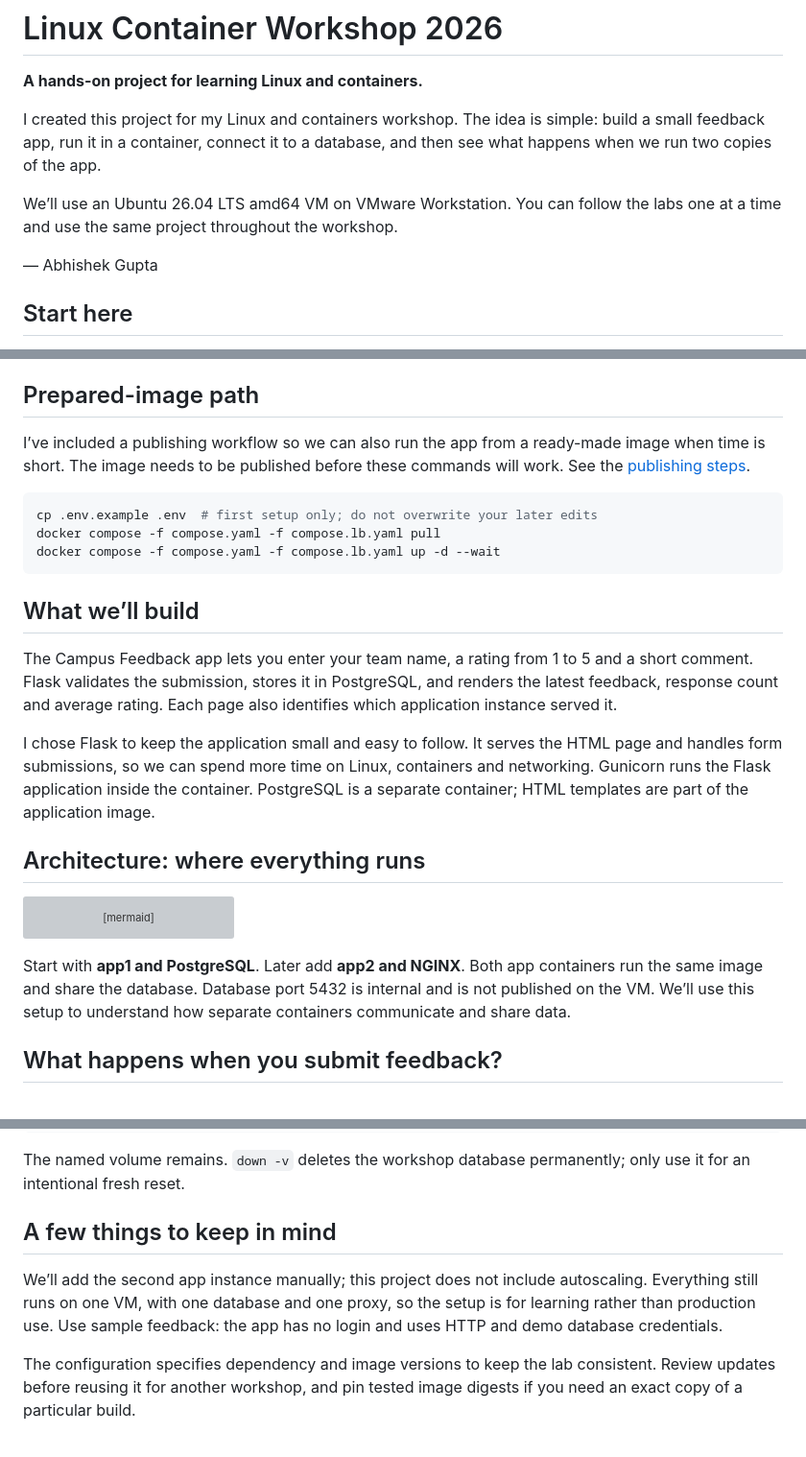
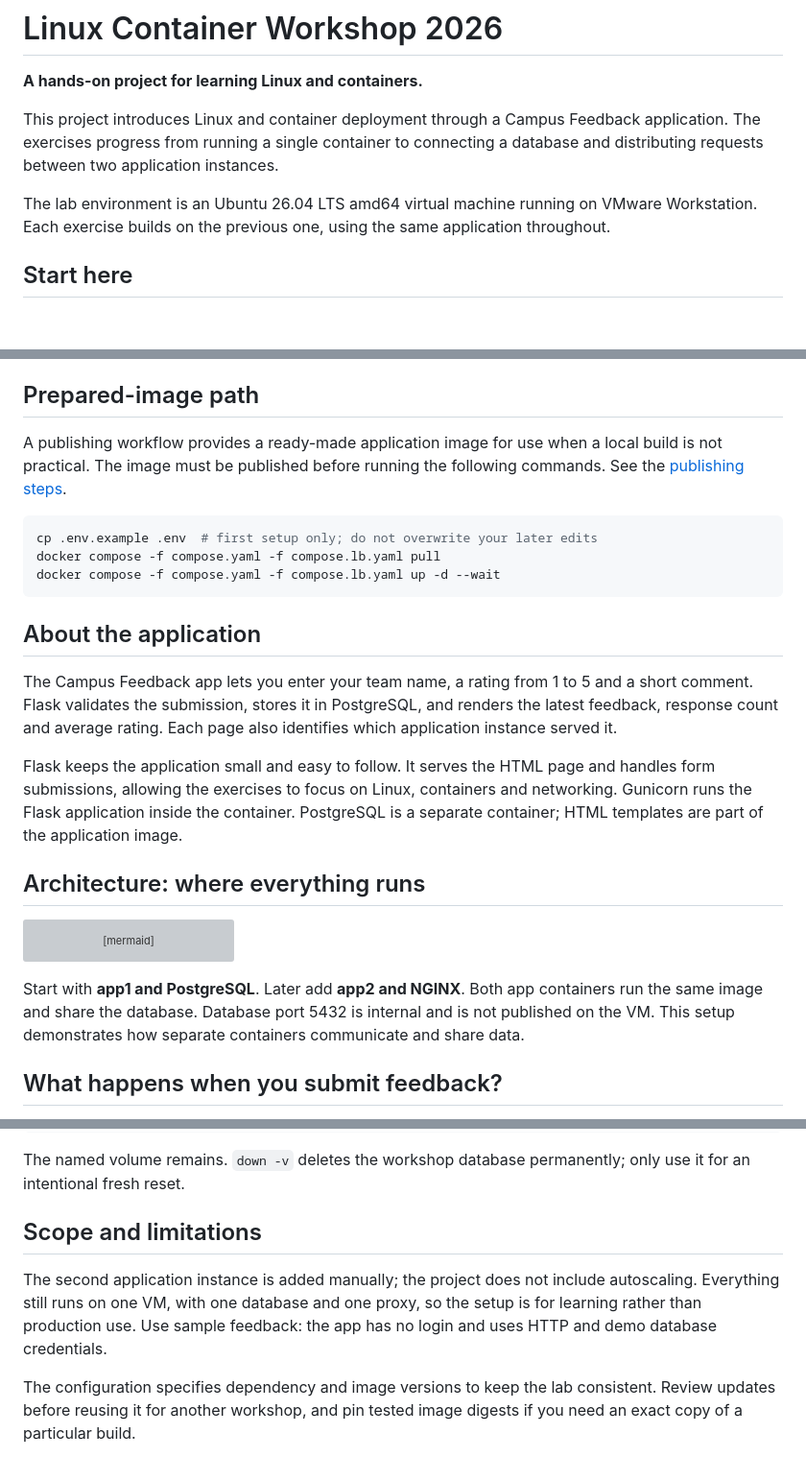
Before and after one commit to dception01/linux_container_workshop, a Markdown page: README.md, 3 parts joined by grey strips. Shown at 96% size. GitHub-like rendering; blank space fills up the shorter version; grey boxes are pictures that could not be loaded.

Commit message:
Use neutral student-facing language in README

````diff
--- a/README.md
+++ b/README.md
@@ -2,11 +2,9 @@
 
 **A hands-on project for learning Linux and containers.**
 
-I created this project for my Linux and containers workshop. The idea is simple: build a small feedback app, run it in a container, connect it to a database, and then see what happens when we run two copies of the app.
+This project introduces Linux and container deployment through a Campus Feedback application. The exercises progress from running a single container to connecting a database and distributing requests between two application instances.
 
-We’ll use an Ubuntu 26.04 LTS amd64 VM on VMware Workstation. You can follow the labs one at a time and use the same project throughout the workshop.
-
-— Abhishek Gupta
+The lab environment is an Ubuntu 26.04 LTS amd64 virtual machine running on VMware Workstation. Each exercise builds on the previous one, using the same application throughout.
 
 ## Start here
 
@@ -55,7 +53,7 @@ Expect both `app-1` and `app-2` across multiple requests, not a guarantee of per
 
 ## Prepared-image path
 
-I’ve included a publishing workflow so we can also run the app from a ready-made image when time is short. The image needs to be published before these commands will work. See the [publishing steps](labs/04-publish-offline.md).
+A publishing workflow provides a ready-made application image for use when a local build is not practical. The image must be published before running the following commands. See the [publishing steps](labs/04-publish-offline.md).
 
 ```bash
 cp .env.example .env  # first setup only; do not overwrite your later edits
@@ -63,11 +61,11 @@ docker compose -f compose.yaml -f compose.lb.yaml pull
 docker compose -f compose.yaml -f compose.lb.yaml up -d --wait
 ```
 
-## What we’ll build
+## About the application
 
 The Campus Feedback app lets you enter your team name, a rating from 1 to 5 and a short comment. Flask validates the submission, stores it in PostgreSQL, and renders the latest feedback, response count and average rating. Each page also identifies which application instance served it.
 
-I chose Flask to keep the application small and easy to follow. It serves the HTML page and handles form submissions, so we can spend more time on Linux, containers and networking. Gunicorn runs the Flask application inside the container. PostgreSQL is a separate container; HTML templates are part of the application image.
+Flask keeps the application small and easy to follow. It serves the HTML page and handles form submissions, allowing the exercises to focus on Linux, containers and networking. Gunicorn runs the Flask application inside the container. PostgreSQL is a separate container; HTML templates are part of the application image.
 
 ## Architecture: where everything runs
 
@@ -92,7 +90,7 @@ flowchart TD
     B -->|VM port 8080 · direct access| A
 ```
 
-Start with **app1 and PostgreSQL**. Later add **app2 and NGINX**. Both app containers run the same image and share the database. Database port 5432 is internal and is not published on the VM. We’ll use this setup to understand how separate containers communicate and share data.
+Start with **app1 and PostgreSQL**. Later add **app2 and NGINX**. Both app containers run the same image and share the database. Database port 5432 is internal and is not published on the VM. This setup demonstrates how separate containers communicate and share data.
 
 ## What happens when you submit feedback?
 
@@ -141,9 +139,9 @@ docker compose -f compose.yaml -f compose.lb.yaml down
 
 The named volume remains. `down -v` deletes the workshop database permanently; only use it for an intentional fresh reset.
 
-## A few things to keep in mind
+## Scope and limitations
 
-We’ll add the second app instance manually; this project does not include autoscaling. Everything still runs on one VM, with one database and one proxy, so the setup is for learning rather than production use. Use sample feedback: the app has no login and uses HTTP and demo database credentials.
+The second application instance is added manually; the project does not include autoscaling. Everything still runs on one VM, with one database and one proxy, so the setup is for learning rather than production use. Use sample feedback: the app has no login and uses HTTP and demo database credentials.
 
 The configuration specifies dependency and image versions to keep the lab consistent. Review updates before reusing it for another workshop, and pin tested image digests if you need an exact copy of a particular build.
 
````
